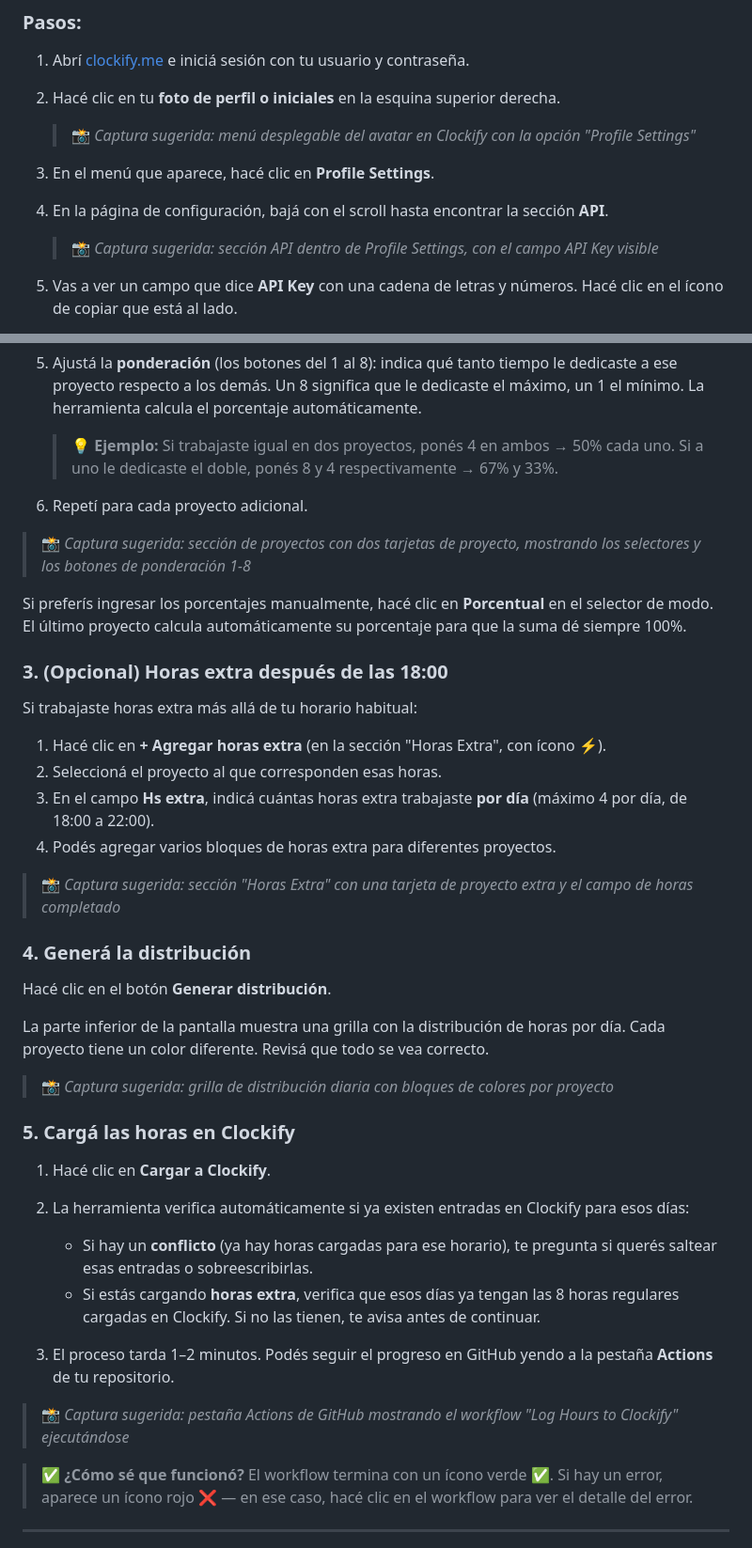
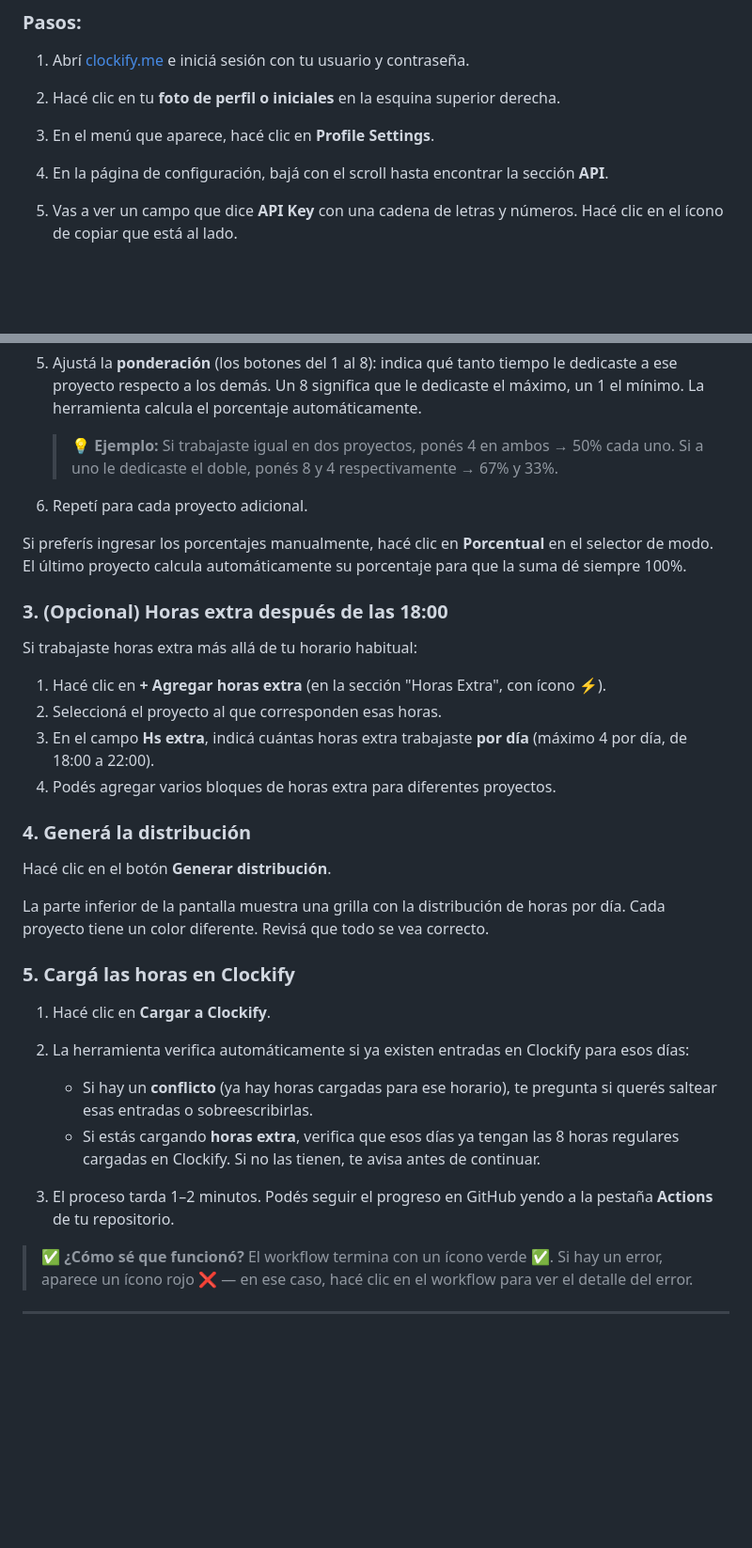
Before and after one commit to imajul/clockify_manager, a Markdown page: README.md, 2 parts joined by grey strips. Shown at 94% size. Drawn GitHub-style; blank space fills up the shorter version.

```diff
--- a/README.md
+++ b/README.md
@@ -89,13 +85,9 @@ No necesitás instalar ningún programa ni saber programar.
 
 2. Hacé clic en tu **foto de perfil o iniciales** en la esquina superior derecha.
 
-   > 📸 *Captura sugerida: menú desplegable del avatar en Clockify con la opción "Profile Settings"*
-
 3. En el menú que aparece, hacé clic en **Profile Settings**.
 
 4. En la página de configuración, bajá con el scroll hasta encontrar la sección **API**.
-
-   > 📸 *Captura sugerida: sección API dentro de Profile Settings, con el campo API Key visible*
 
 5. Vas a ver un campo que dice **API Key** con una cadena de letras y números. Hacé clic en el ícono de copiar que está al lado.
 
@@ -296,8 +258,6 @@ Los feriados nacionales aparecen listados debajo del calendario como referencia.
 
 6. Repetí para cada proyecto adicional.
 
-> 📸 *Captura sugerida: sección de proyectos con dos tarjetas de proyecto, mostrando los selectores y los botones de ponderación 1-8*
-
 Si preferís ingresar los porcentajes manualmente, hacé clic en **Porcentual** en el selector de modo. El último proyecto calcula automáticamente su porcentaje para que la suma dé siempre 100%.
 
 ### 3. (Opcional) Horas extra después de las 18:00
@@ -309,15 +269,11 @@ Si trabajaste horas extra más allá de tu horario habitual:
 3. En el campo **Hs extra**, indicá cuántas horas extra trabajaste **por día** (máximo 4 por día, de 18:00 a 22:00).
 4. Podés agregar varios bloques de horas extra para diferentes proyectos.
 
-> 📸 *Captura sugerida: sección "Horas Extra" con una tarjeta de proyecto extra y el campo de horas completado*
-
 ### 4. Generá la distribución
 
 Hacé clic en el botón **Generar distribución**.
 
 La parte inferior de la pantalla muestra una grilla con la distribución de horas por día. Cada proyecto tiene un color diferente. Revisá que todo se vea correcto.
-
-> 📸 *Captura sugerida: grilla de distribución diaria con bloques de colores por proyecto*
 
 ### 5. Cargá las horas en Clockify
 
@@ -328,8 +284,6 @@ La parte inferior de la pantalla muestra una grilla con la distribución de hora
    - Si estás cargando **horas extra**, verifica que esos días ya tengan las 8 horas regulares cargadas en Clockify. Si no las tienen, te avisa antes de continuar.
 
 3. El proceso tarda 1–2 minutos. Podés seguir el progreso en GitHub yendo a la pestaña **Actions** de tu repositorio.
-
-> 📸 *Captura sugerida: pestaña Actions de GitHub mostrando el workflow "Log Hours to Clockify" ejecutándose*
 
 > ✅ **¿Cómo sé que funcionó?** El workflow termina con un ícono verde ✅. Si hay un error, aparece un ícono rojo ❌ — en ese caso, hacé clic en el workflow para ver el detalle del error.
 
```
Also changed, not shown: other parts of README.md (+0 -40 lines).
